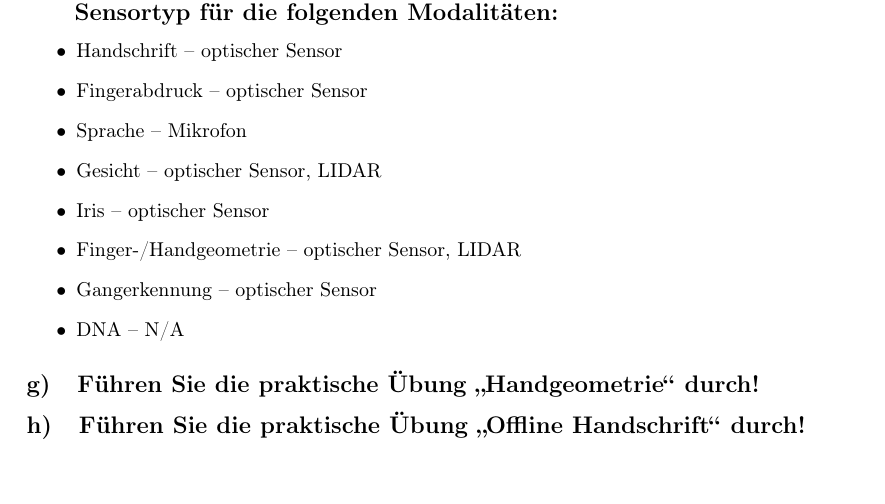
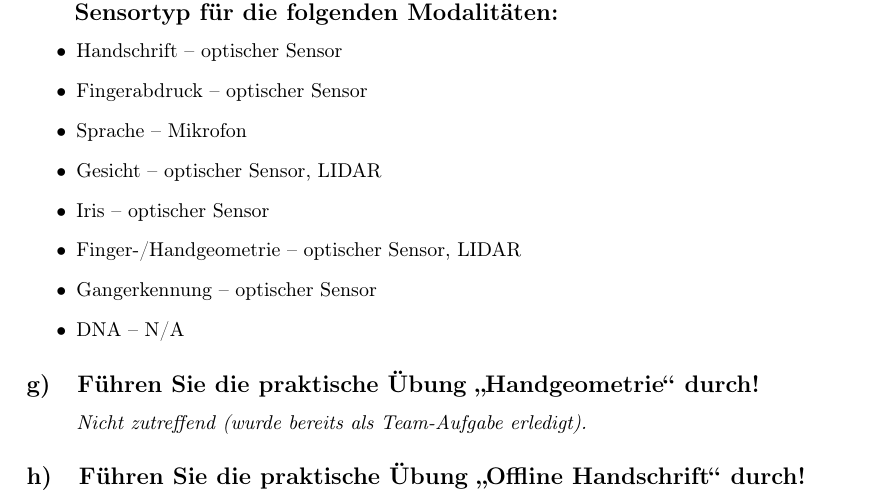
Before and after one commit to mara-schulke/thb, a LaTeX problem sheet (biometrie/exercises.tex): part of page 21 of 21, cut so that both start at the same text. Compiled offline with pdfLaTeX.

Commit message:
Chapter 5

```diff
--- a/biometrie/exercises.tex
+++ b/biometrie/exercises.tex
@@ -703,6 +703,8 @@ Die beiden grundlegenden Kategorien von Merkmalen handschriftbasierter Biometrie
 \end{itemize}
 
 \subsection{Führen Sie die praktische Übung „Handgeometrie“ durch!}
+\annotation{Nicht zutreffend (wurde bereits als Team-Aufgabe erledigt).}
+
 \subsection{Führen Sie die praktische Übung „Offline Handschrift“ durch!}
 
 \end{document}
```
